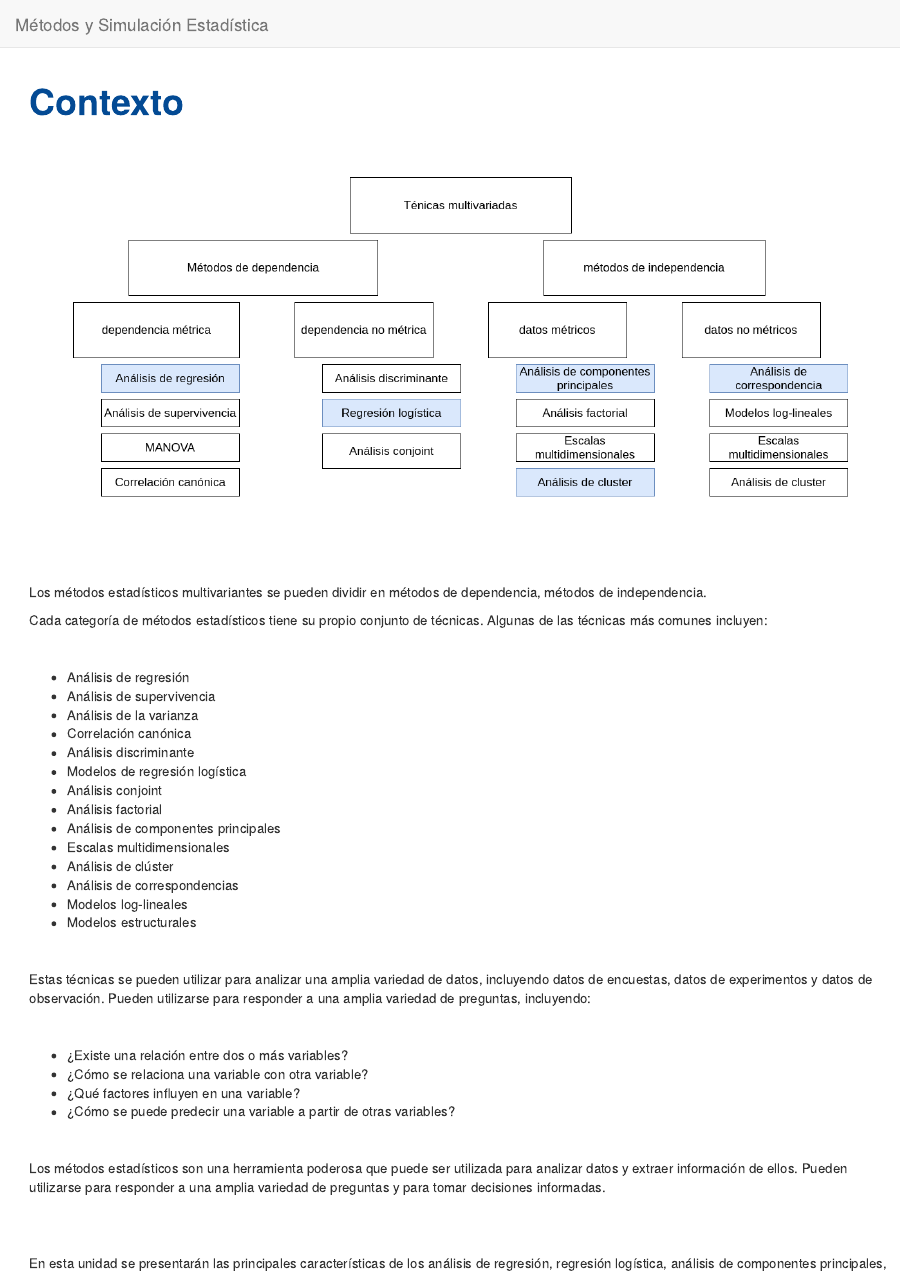
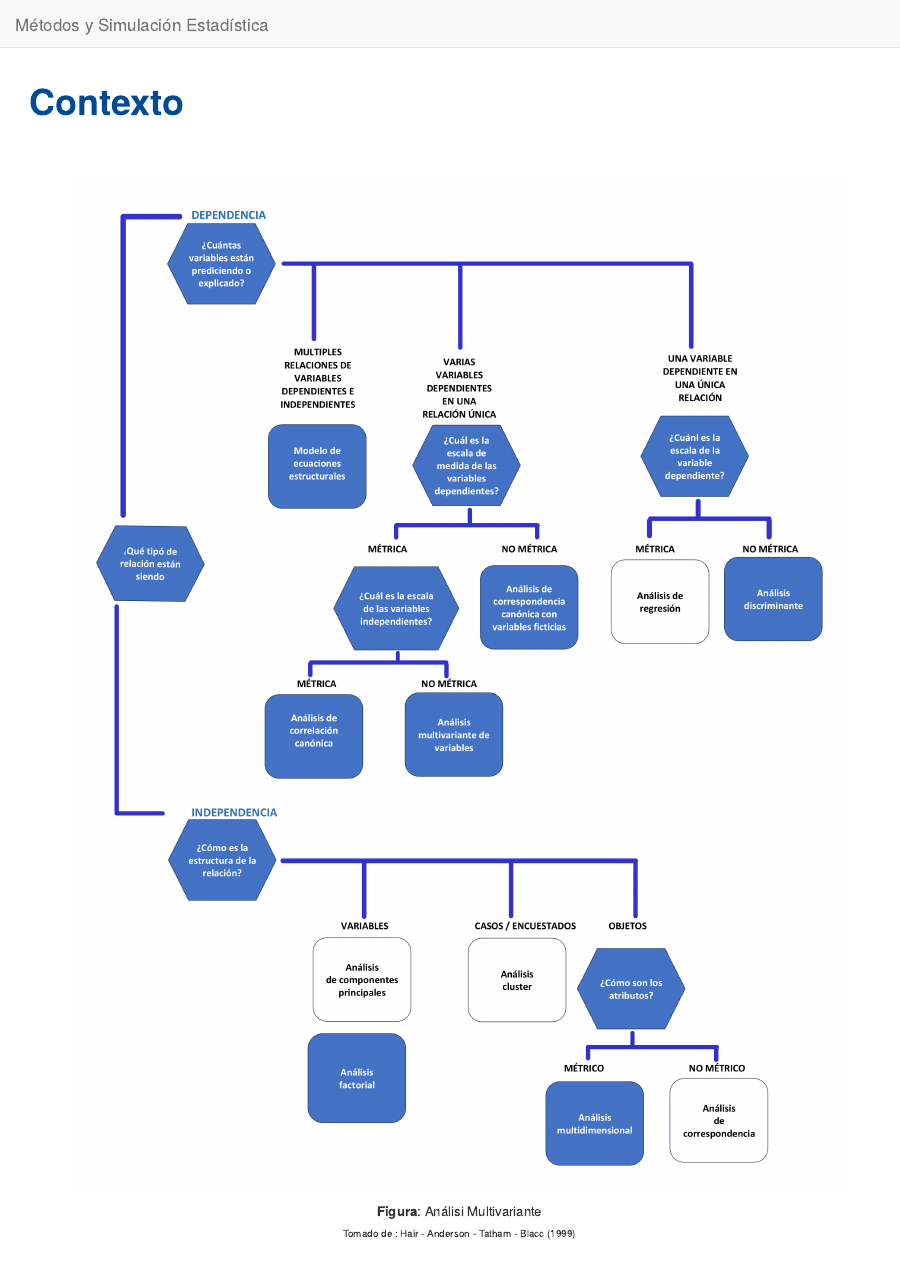
Before and after one commit to dgonxalex80/contextoMOD, an R Markdown document (index.Rmd): the page in a window 1100 px wide, from its top. Rendered offline with R 4.5, knitr and Pandoc, with nearby package versions; a font, style sheet, LaTeX package, included part or bibliography that could not be used is replaced or left out.

Commit message:
ajuste diagrama2

````diff
--- a/index.Rmd
+++ b/index.Rmd
@@ -20,9 +20,15 @@ c4 ="#686868"  # gris - color texto
 
 
 ```{r, echo=FALSE, out.width="90%", fig.align = "center"}
-knitr::include_graphics("img/Diagrama_multivariado.png")
+knitr::include_graphics("img/Diagrama2.png")
 ```
 
+<center>
+**Figura**: Análisi Multivariante <br/>
+<sub>
+Tomado de : Hair - Anderson - Tatham - Blacc (1999)
+</sub>
+</center>
 </br></br>
 
 Los métodos estadísticos multivariantes se pueden dividir en métodos de dependencia, métodos de independencia.
@@ -32,18 +38,18 @@ Cada categoría de métodos estadísticos tiene su propio conjunto de técnicas.
 
 </br>
 
-* Análisis de regresión
+* **Análisis de regresión**
 * Análisis de supervivencia
 * Análisis de la varianza
 * Correlación canónica
 * Análisis discriminante
-* Modelos de regresión logística
+* **Modelos de regresión logística**
 * Análisis conjoint
 * Análisis factorial
-* Análisis de componentes principales
+* **Análisis de componentes principales**
 * Escalas multidimensionales
-* Análisis de clúster
-* Análisis de correspondencias
+* **Análisis de clúster**
+* **Análisis de correspondencias**
 * Modelos log-lineales
 * Modelos estructurales
 
````
Also changed, not shown: img/Diagrama2.pdf (added), img/Diagrama2.png (added), 3 other files.
